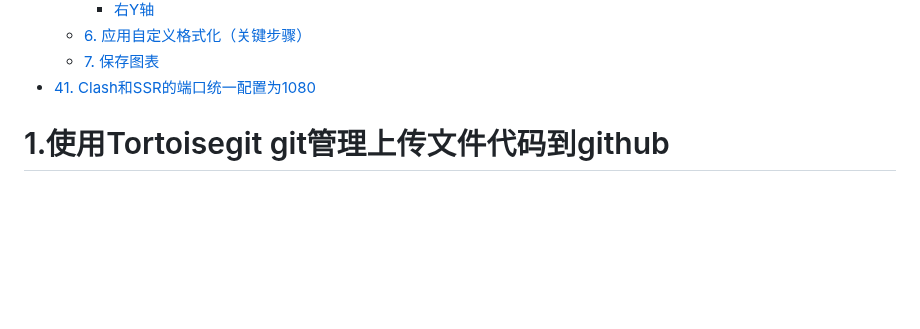
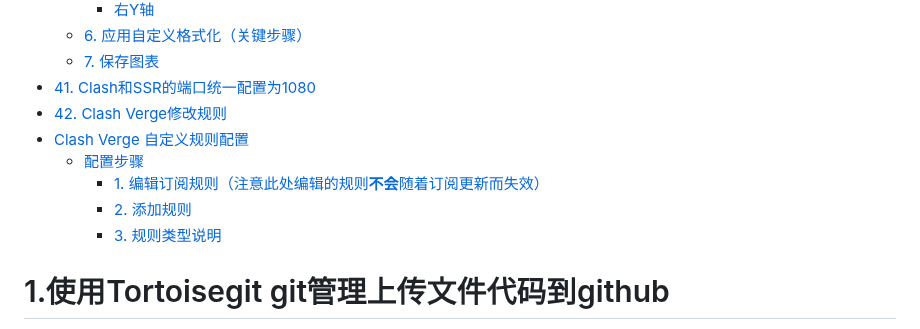
Before and after one commit to basteng/Today-I-Learned, a Markdown page: Operation_instruction.md, the part around one of its changes. GitHub-like rendering; blank space fills up the shorter version.

```diff
--- a/Operation_instruction.md
+++ b/Operation_instruction.md
@@ -86,6 +86,12 @@
   - [6. 应用自定义格式化（关键步骤）](#6-应用自定义格式化关键步骤)
   - [7. 保存图表](#7-保存图表)
 - [41. Clash和SSR的端口统一配置为1080](#41-clash和ssr的端口统一配置为1080)
+- [42. Clash Verge修改规则](#42-clash-verge修改规则)
+- [Clash Verge 自定义规则配置](#clash-verge-自定义规则配置)
+  - [配置步骤](#配置步骤)
+    - [1. 编辑订阅规则（注意此处编辑的规则**不会**随着订阅更新而失效）](#1-编辑订阅规则注意此处编辑的规则不会随着订阅更新而失效)
+    - [2. 添加规则](#2-添加规则)
+    - [3. 规则类型说明](#3-规则类型说明)
 
 <div STYLE="page-break-after: always;"></div>
 
```
Also changed, not shown: other parts of Operation_instruction.md (+28 -0 lines), picture/ClashVerge_20260211.png (added), picture/add-rules.png (added).
